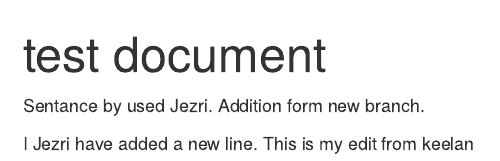
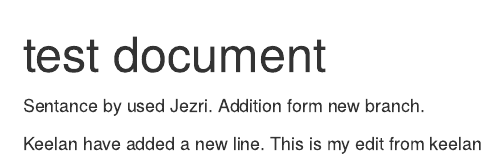
Before and after one commit to keelan-krinsky/Test, an R Markdown document (test.Rmd): the page in a window 1100 px wide, from its top. Rendered offline with R 4.5, knitr and Pandoc, with nearby package versions.

Commit message:
Overwirte name

```diff
--- a/test.Rmd
+++ b/test.Rmd
@@ -6,5 +6,5 @@ output: "html_notebook"
 Sentance by used Jezri.
 Addition form new branch.
 
-I Jezri have added a new line.
+Keelan have added a new line.
 This is my edit from keelan
```
